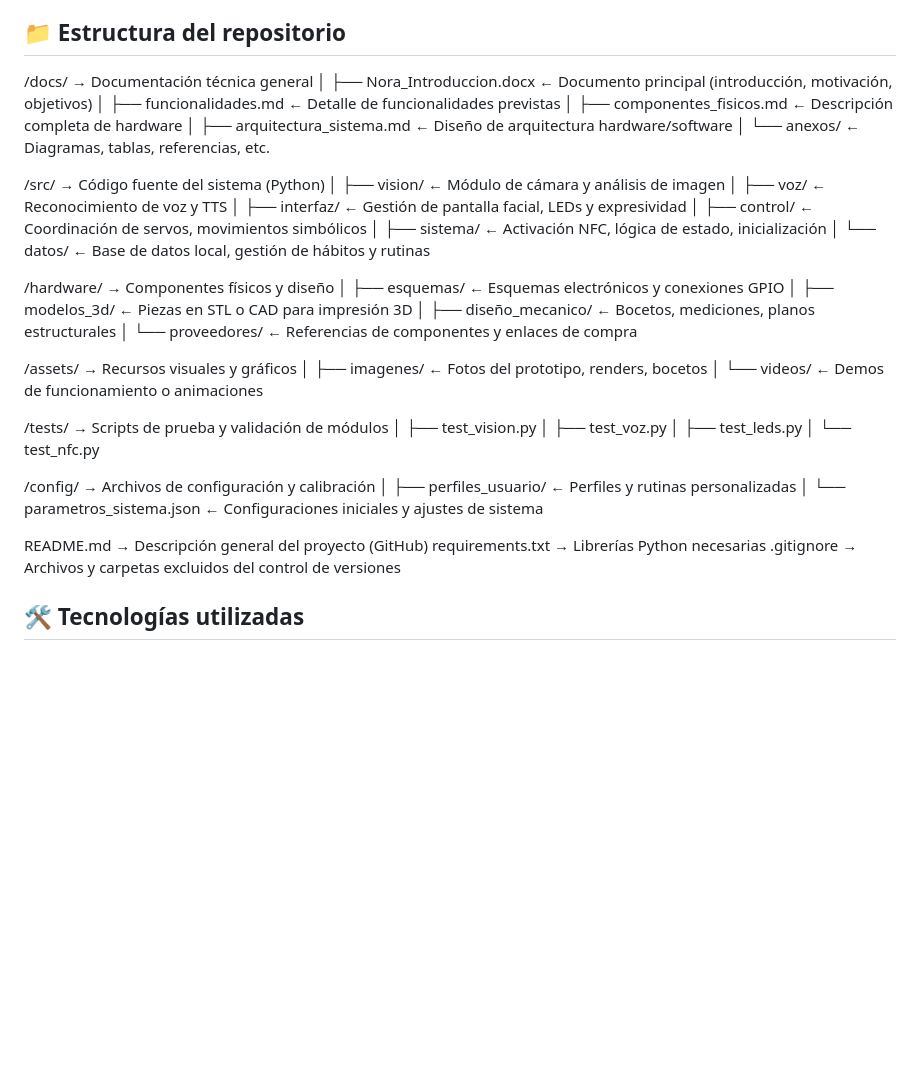
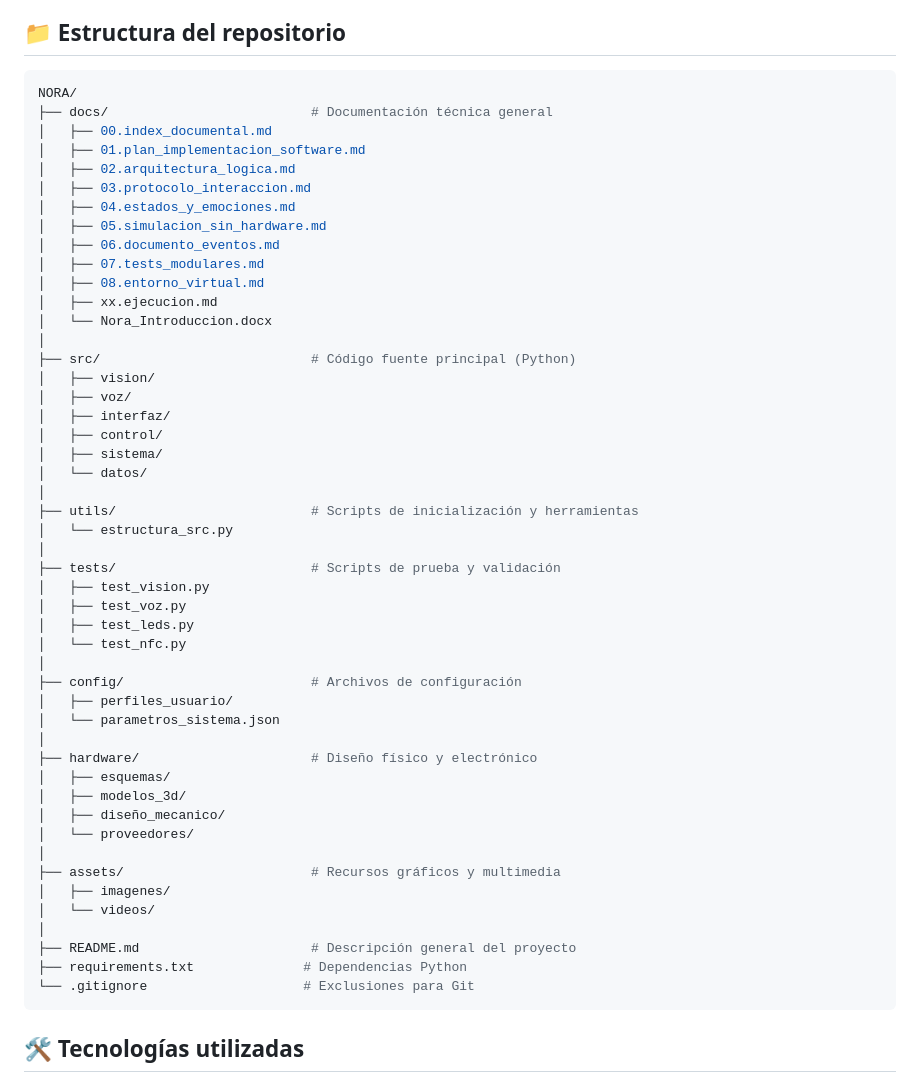
Before and after one commit to AlbertoMarquillas/NORA, a Markdown page: README.md, the part around the change. Drawn GitHub-style; blank space fills up the shorter version.

Commit message:
Actualización del README con estructura del repositorio en formato bash
- Se reemplazó la representación visual de la estructura del proyecto por un bloque en formato bash.
- Mejora la legibilidad, profesionalidad y claridad de la jerarquía de carpetas.

````diff
--- a/README.md
+++ b/README.md
@@ -26,45 +26,56 @@ El proyecto busca:
 - Arquitectura **modular y ampliable**
 
 ## 📁 Estructura del repositorio
-
-/docs/                        → Documentación técnica general
-│   ├── Nora_Introduccion.docx     ← Documento principal (introducción, motivación, objetivos)
-│   ├── funcionalidades.md         ← Detalle de funcionalidades previstas
-│   ├── componentes_fisicos.md     ← Descripción completa de hardware
-│   ├── arquitectura_sistema.md    ← Diseño de arquitectura hardware/software
-│   └── anexos/                    ← Diagramas, tablas, referencias, etc.
-
-/src/                         → Código fuente del sistema (Python)
-│   ├── vision/                   ← Módulo de cámara y análisis de imagen
-│   ├── voz/                      ← Reconocimiento de voz y TTS
-│   ├── interfaz/                 ← Gestión de pantalla facial, LEDs y expresividad
-│   ├── control/                  ← Coordinación de servos, movimientos simbólicos
-│   ├── sistema/                  ← Activación NFC, lógica de estado, inicialización
-│   └── datos/                    ← Base de datos local, gestión de hábitos y rutinas
-
-/hardware/                   → Componentes físicos y diseño
-│   ├── esquemas/                ← Esquemas electrónicos y conexiones GPIO
-│   ├── modelos_3d/              ← Piezas en STL o CAD para impresión 3D
-│   ├── diseño_mecanico/         ← Bocetos, mediciones, planos estructurales
-│   └── proveedores/             ← Referencias de componentes y enlaces de compra
-
-/assets/                     → Recursos visuales y gráficos
-│   ├── imagenes/                ← Fotos del prototipo, renders, bocetos
-│   └── videos/                  ← Demos de funcionamiento o animaciones
-
-/tests/                      → Scripts de prueba y validación de módulos
+```bash
+NORA/
+├── docs/                          # Documentación técnica general
+│   ├── 00.index_documental.md
+│   ├── 01.plan_implementacion_software.md
+│   ├── 02.arquitectura_logica.md
+│   ├── 03.protocolo_interaccion.md
+│   ├── 04.estados_y_emociones.md
+│   ├── 05.simulacion_sin_hardware.md
+│   ├── 06.documento_eventos.md
+│   ├── 07.tests_modulares.md
+│   ├── 08.entorno_virtual.md
+│   ├── xx.ejecucion.md
+│   └── Nora_Introduccion.docx
+│
+├── src/                           # Código fuente principal (Python)
+│   ├── vision/
+│   ├── voz/
+│   ├── interfaz/
+│   ├── control/
+│   ├── sistema/
+│   └── datos/
+│
+├── utils/                         # Scripts de inicialización y herramientas
+│   └── estructura_src.py
+│
+├── tests/                         # Scripts de prueba y validación
 │   ├── test_vision.py
 │   ├── test_voz.py
 │   ├── test_leds.py
 │   └── test_nfc.py
-
-/config/                     → Archivos de configuración y calibración
-│   ├── perfiles_usuario/        ← Perfiles y rutinas personalizadas
-│   └── parametros_sistema.json  ← Configuraciones iniciales y ajustes de sistema
-
-README.md                   → Descripción general del proyecto (GitHub)
-requirements.txt            → Librerías Python necesarias
-.gitignore                  → Archivos y carpetas excluidos del control de versiones
+│
+├── config/                        # Archivos de configuración
+│   ├── perfiles_usuario/
+│   └── parametros_sistema.json
+│
+├── hardware/                      # Diseño físico y electrónico
+│   ├── esquemas/
+│   ├── modelos_3d/
+│   ├── diseño_mecanico/
+│   └── proveedores/
+│
+├── assets/                        # Recursos gráficos y multimedia
+│   ├── imagenes/
+│   └── videos/
+│
+├── README.md                      # Descripción general del proyecto
+├── requirements.txt              # Dependencias Python
+└── .gitignore                    # Exclusiones para Git
+```
 
 ## 🛠️ Tecnologías utilizadas
 
````
